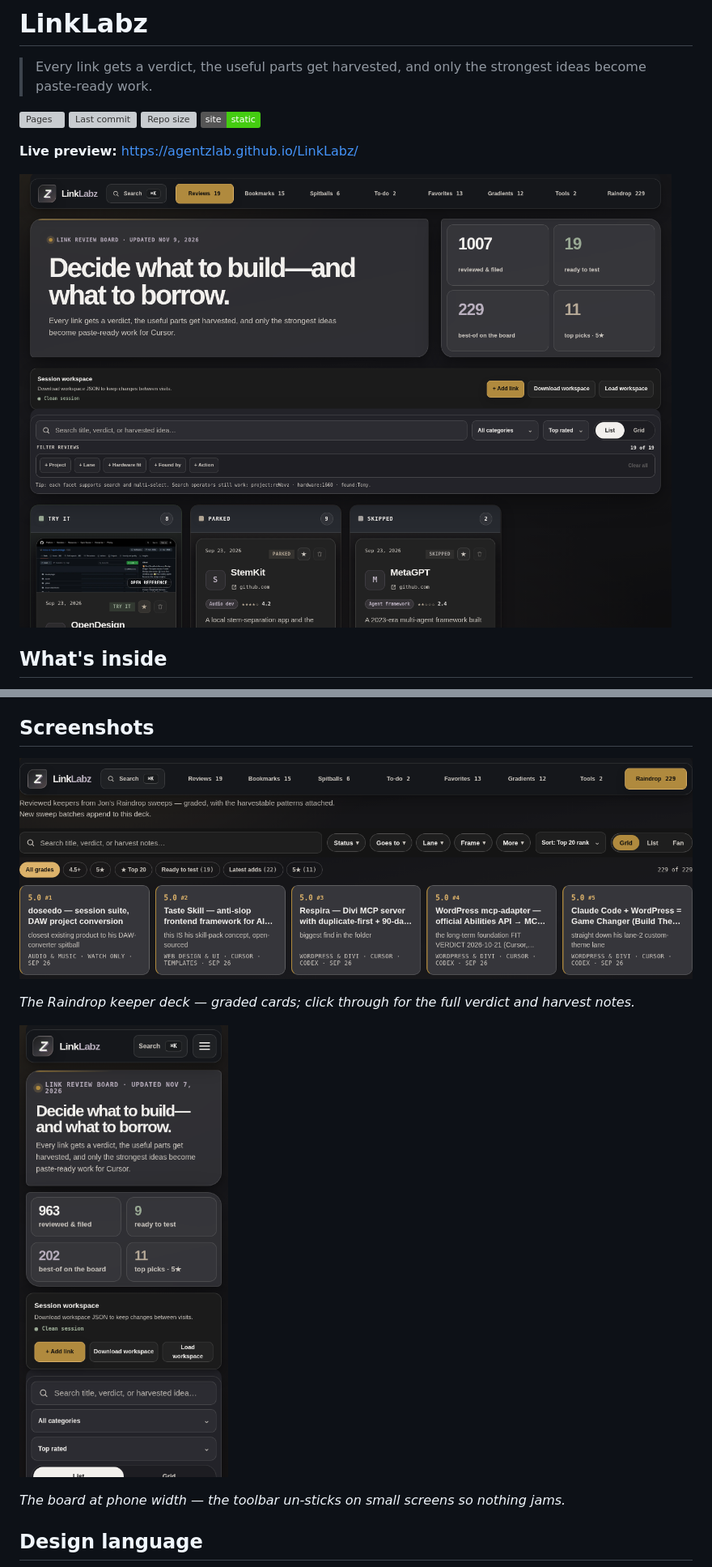
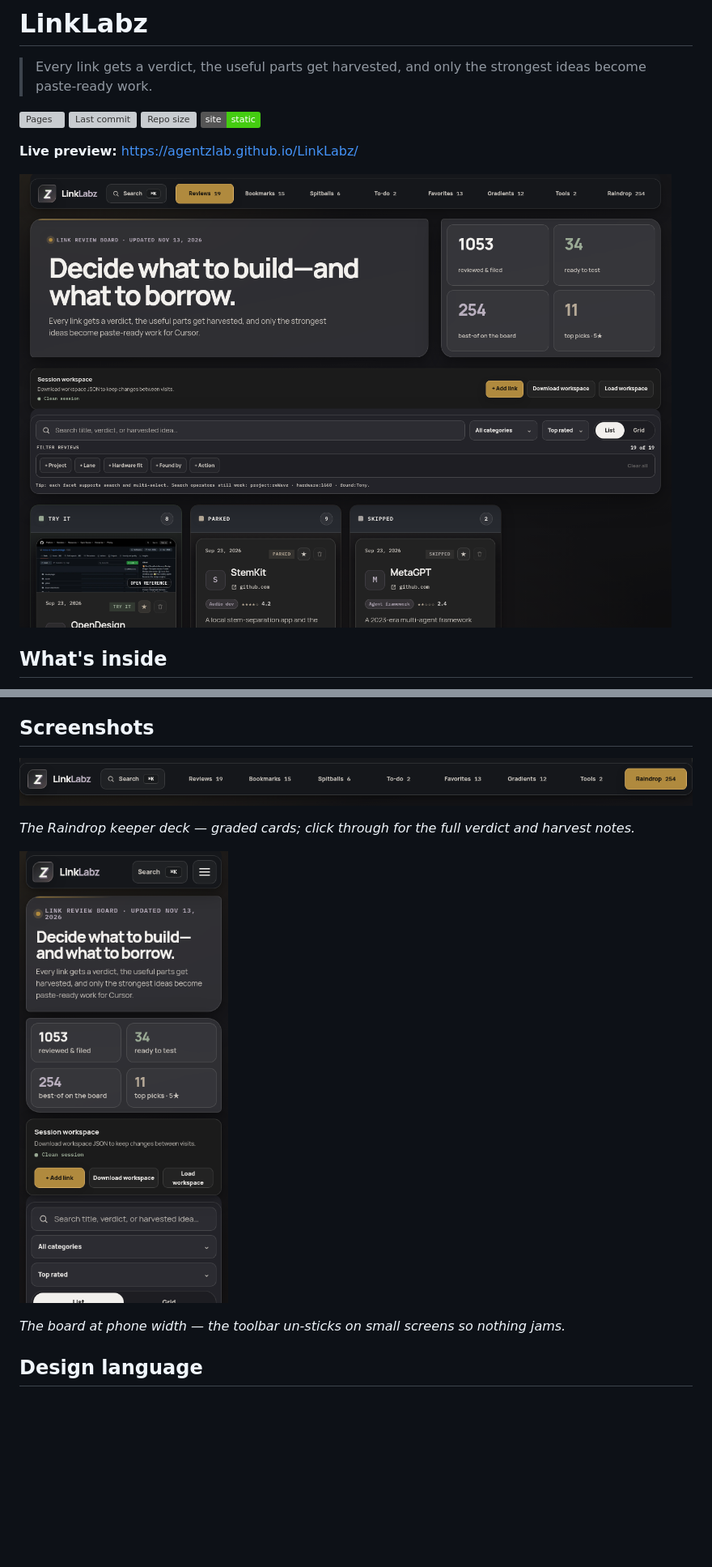
Before and after one commit to agentzlab/LinkLabz, a Markdown page: README.md, 2 parts joined by grey strips. Shown at 81% size. GitHub-like rendering; pictures changed too: assets/screenshot-mobile.png, assets/screenshot-raindrop.png, assets/screenshot.png; badges without logos; blank space fills up the shorter version; grey boxes are pictures that could not be loaded.

Commit message:
Round 23 screenshots + README stamp ?v=20261113-r23
Fresh desktop / raindrop-deck / mobile captures of the live round-23 board (254 cards); README image stamps bumped to ?v=20261113-r23. Also clears the round-22 screenshot backlog (blocked then by the platform file-write fault).

```diff
--- a/README.md
+++ b/README.md
@@ -9,7 +9,7 @@
 
 **Live preview:** https://agentzlab.github.io/LinkLabz/
 
-![LinkLabz — the review board, dark mode](assets/screenshot.png?v=20261109-r21)
+![LinkLabz — the review board, dark mode](assets/screenshot.png?v=20261113-r23)
 
 ## What's inside
 
@@ -26,11 +26,11 @@ LinkLabz is Jon's visual link review board — a single-page app for working thr
 
 ## Screenshots
 
-![Raindrop keeper deck](assets/screenshot-raindrop.png?v=20261109-r21)
+![Raindrop keeper deck](assets/screenshot-raindrop.png?v=20261113-r23)
 
 *The Raindrop keeper deck — graded cards; click through for the full verdict and harvest notes.*
 
-![LinkLabz at phone width](assets/screenshot-mobile.png?v=202611070052)
+![LinkLabz at phone width](assets/screenshot-mobile.png?v=20261113-r23)
 
 *The board at phone width — the toolbar un-sticks on small screens so nothing jams.*
 
```
